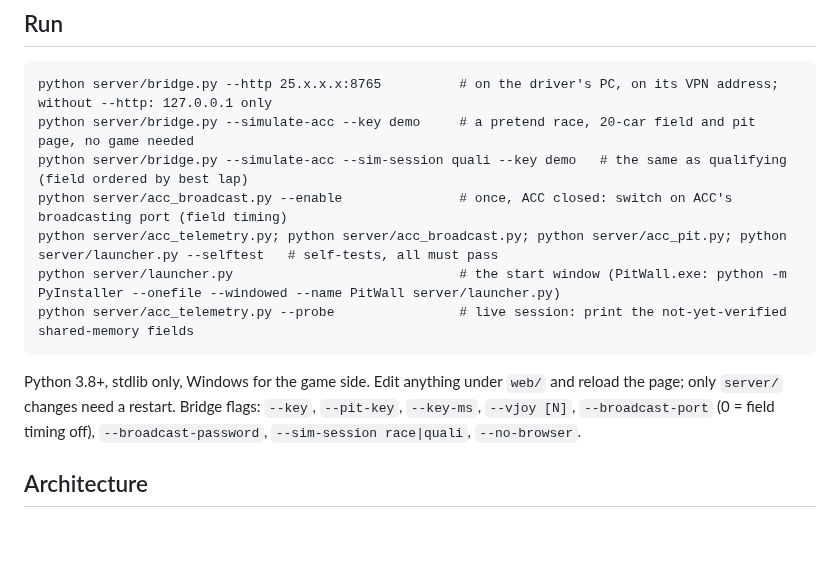
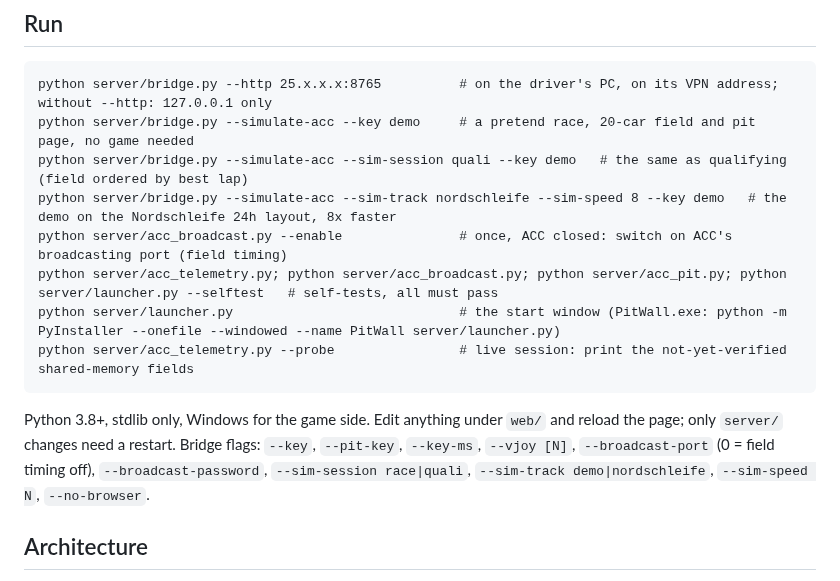
Before and after one commit to simdex-org/pit-wall, a Markdown page: CLAUDE.md, the part around the change. GitHub-like rendering; blank space fills up the shorter version.

````diff
--- a/CLAUDE.md
+++ b/CLAUDE.md
@@ -12,13 +12,14 @@ Pit Wall: a live browser dashboard for the race engineer watching a driver in As
 python server/bridge.py --http 25.x.x.x:8765          # on the driver's PC, on its VPN address; without --http: 127.0.0.1 only
 python server/bridge.py --simulate-acc --key demo     # a pretend race, 20-car field and pit page, no game needed
 python server/bridge.py --simulate-acc --sim-session quali --key demo   # the same as qualifying (field ordered by best lap)
+python server/bridge.py --simulate-acc --sim-track nordschleife --sim-speed 8 --key demo   # the demo on the Nordschleife 24h layout, 8x faster
 python server/acc_broadcast.py --enable               # once, ACC closed: switch on ACC's broadcasting port (field timing)
 python server/acc_telemetry.py; python server/acc_broadcast.py; python server/acc_pit.py; python server/launcher.py --selftest   # self-tests, all must pass
 python server/launcher.py                             # the start window (PitWall.exe: python -m PyInstaller --onefile --windowed --name PitWall server/launcher.py)
 python server/acc_telemetry.py --probe                # live session: print the not-yet-verified shared-memory fields
 ```
 
-Python 3.8+, stdlib only, Windows for the game side. Edit anything under `web/` and reload the page; only `server/` changes need a restart. Bridge flags: `--key`, `--pit-key`, `--key-ms`, `--vjoy [N]`, `--broadcast-port` (0 = field timing off), `--broadcast-password`, `--sim-session race|quali`, `--no-browser`.
+Python 3.8+, stdlib only, Windows for the game side. Edit anything under `web/` and reload the page; only `server/` changes need a restart. Bridge flags: `--key`, `--pit-key`, `--key-ms`, `--vjoy [N]`, `--broadcast-port` (0 = field timing off), `--broadcast-password`, `--sim-session race|quali`, `--sim-track demo|nordschleife`, `--sim-speed N`, `--no-browser`.
 
 ## Architecture
 
````
Also changed, not shown: README.md (+19 -0 lines), docs/nordschleife-analysis.png (added), docs/nordschleife-live.png (added), 3 other files.
